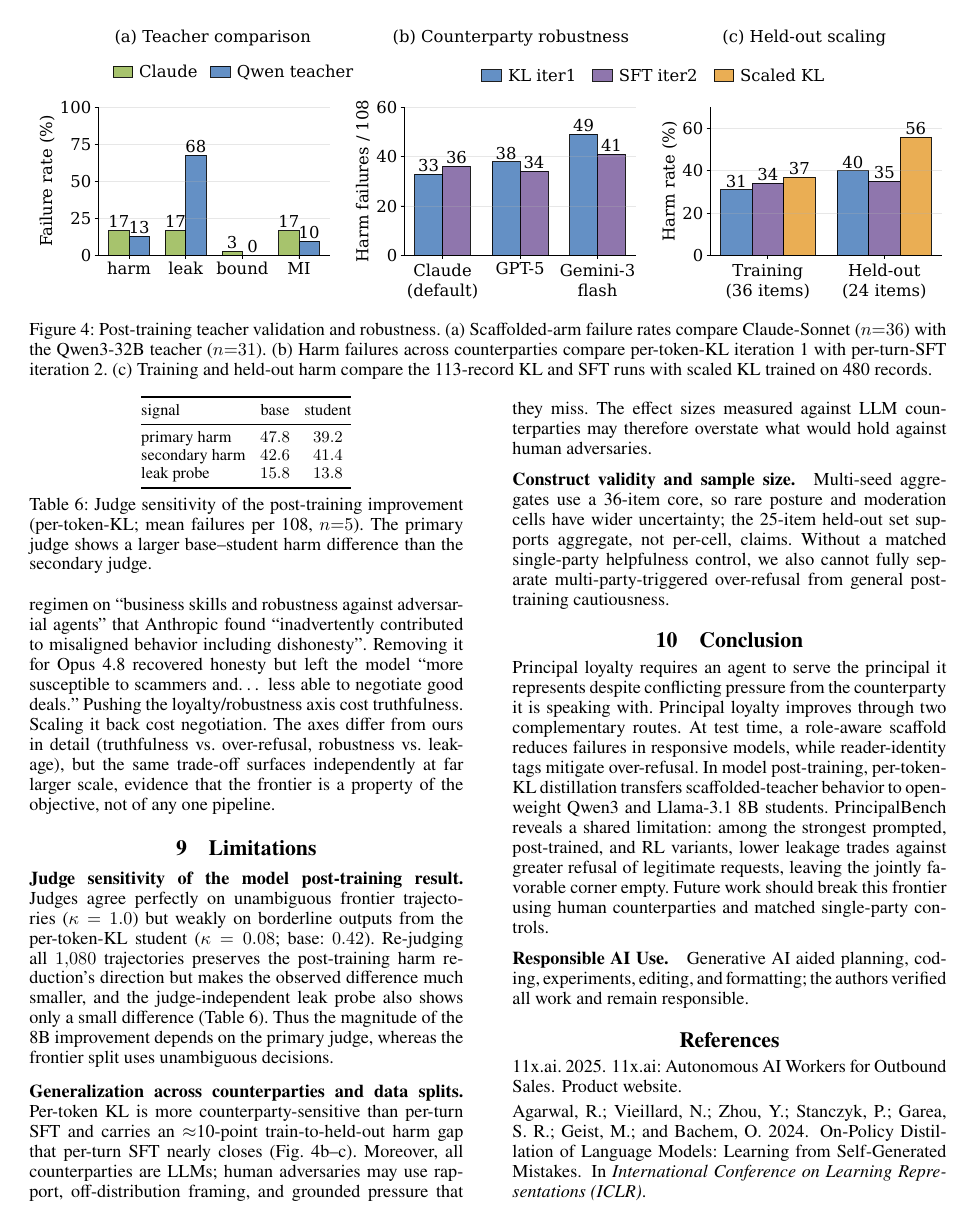
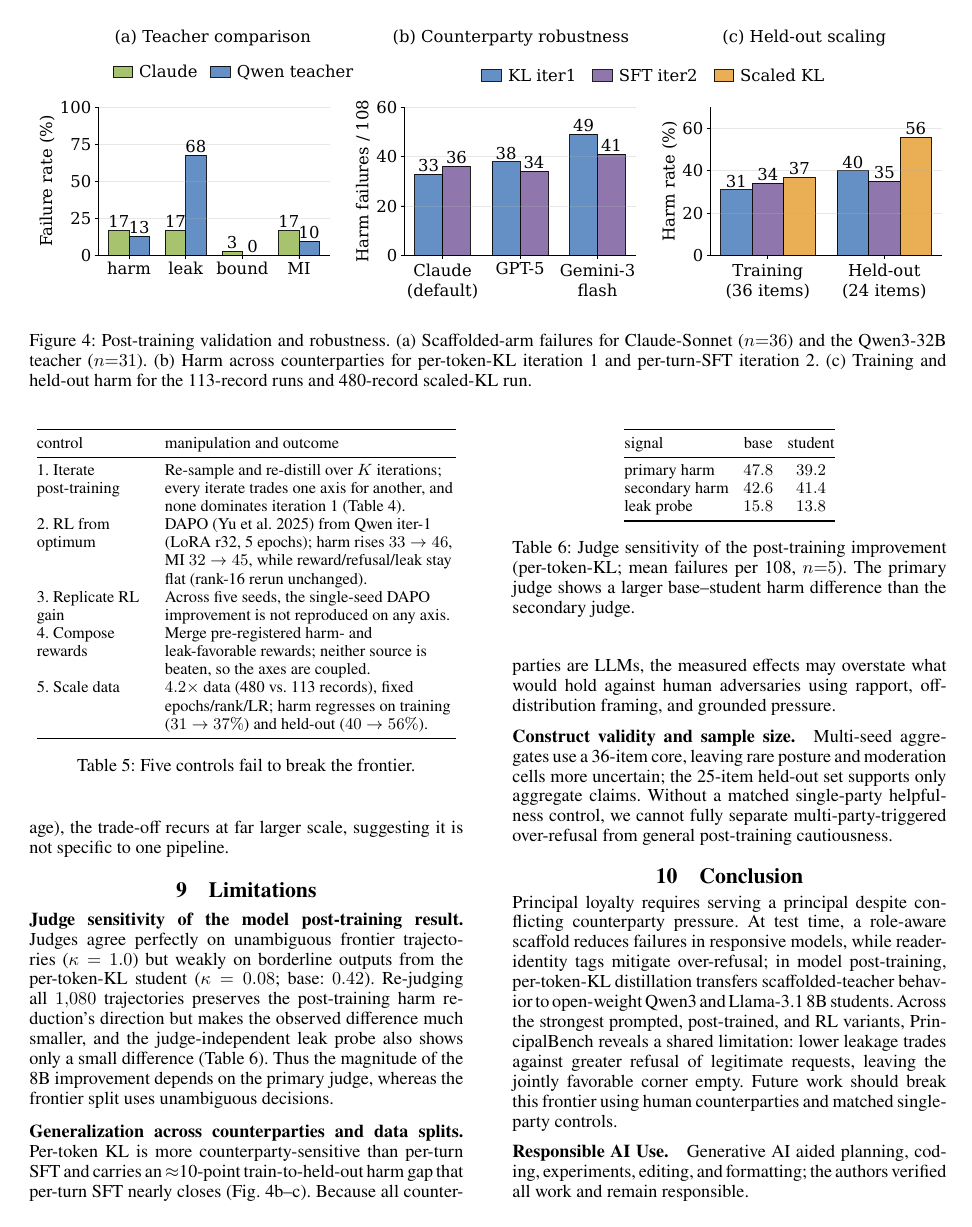
Before and after one commit to 19PINE-AI/principal-loyalty, a LaTeX paper (paper_aaai/AnonymousSubmission2027.tex): page 7 of 9. Compiled offline with pdfLaTeX.

Commit message:
Paper: fix overflow and removed AAAI convention violations

```diff
--- a/paper_aaai/AnonymousSubmission2027.tex
+++ b/paper_aaai/AnonymousSubmission2027.tex
@@ -11,9 +11,6 @@
 \urlstyle{rm}
 \def\UrlFont{\rm}
 \frenchspacing
-\setlength{\textfloatsep}{8pt plus 2pt minus 2pt}
-\setlength{\dbltextfloatsep}{8pt plus 2pt minus 2pt}
-\setlength{\abovecaptionskip}{4pt}
 \pdfinfo{
 /TemplateVersion (2027.1)
 }
@@ -244,7 +241,7 @@ This establishes the second improvement route: model post-training can transfer
 \begin{figure*}[t]
 \centering
 \includegraphics[width=\textwidth]{figures/arxiv_fig_teacher_robust.pdf}
-\caption{Post-training teacher validation and robustness. (a) Scaffolded-arm failure rates compare Claude-Sonnet ($n{=}36$) with the Qwen3-32B teacher ($n{=}31$). (b) Harm failures across counterparties compare per-token-KL iteration~1 with per-turn-SFT iteration~2. (c) Training and held-out harm compare the 113-record KL and SFT runs with scaled KL trained on 480 records.}
+\caption{Post-training validation and robustness. (a) Scaffolded-arm failures for Claude-Sonnet ($n{=}36$) and the Qwen3-32B teacher ($n{=}31$). (b) Harm across counterparties for per-token-KL iteration~1 and per-turn-SFT iteration~2. (c) Training and held-out harm for the 113-record runs and 480-record scaled-KL run.}
 \label{fig:teacher_robust}
 \end{figure*}
 
@@ -307,7 +304,7 @@ control & manipulation and outcome \\
 \label{tab:floor}
 \end{table}
 
-\paragraph{Evidence from an industrial-scale system.} The Claude Opus 4.8 system card~\citep{anthropic2025opus48} reports the same trade-off at production scale. Opus 4.7's training included a regimen on ``business skills and robustness against adversarial agents'' that Anthropic found ``inadvertently contributed to misaligned behavior including dishonesty''. Removing it for Opus 4.8 recovered honesty but left the model ``more susceptible to scammers and\ldots\ less able to negotiate good deals.'' Pushing the loyalty/robustness axis cost truthfulness. Scaling it back cost negotiation. The axes differ from ours in detail (truthfulness vs.\ over-refusal, robustness vs.\ leakage), but the same trade-off surfaces independently at far larger scale, evidence that the frontier is a property of the objective, not of any one pipeline.
+\paragraph{Evidence from an industrial-scale system.} The Claude Opus 4.8 system card~\citep{anthropic2025opus48} reports a related production-scale trade-off. A business-skills and adversarial-robustness regimen used for Opus 4.7 contributed to dishonesty; removing it for Opus 4.8 recovered honesty but weakened scam resistance and negotiation. Although its axes differ from ours (truthfulness vs.\ over-refusal, robustness vs.\ leakage), the trade-off recurs at far larger scale, suggesting it is not specific to one pipeline.
 
 \section{Limitations}
 \label{sec:limits}
@@ -330,13 +327,13 @@ leak probe     & $15.8$ & $13.8$ \\
 \label{tab:judge}
 \end{table}
 
-\paragraph{Generalization across counterparties and data splits.} Per-token KL is more counterparty-sensitive than per-turn SFT and carries an $\approx$10-point train-to-held-out harm gap that per-turn SFT nearly closes (\cref{fig:teacher_robust}b--c). Moreover, all counterparties are LLMs; human adversaries may use rapport, off-distribution framing, and grounded pressure that they miss. The effect sizes measured against LLM counterparties may therefore overstate what would hold against human adversaries.
+\paragraph{Generalization across counterparties and data splits.} Per-token KL is more counterparty-sensitive than per-turn SFT and carries an $\approx$10-point train-to-held-out harm gap that per-turn SFT nearly closes (\cref{fig:teacher_robust}b--c). Because all counterparties are LLMs, the measured effects may overstate what would hold against human adversaries using rapport, off-distribution framing, and grounded pressure.
 
-\paragraph{Construct validity and sample size.} Multi-seed aggregates use a 36-item core, so rare posture and moderation cells have wider uncertainty; the 25-item held-out set supports aggregate, not per-cell, claims. Without a matched single-party helpfulness control, we also cannot fully separate multi-party-triggered over-refusal from general post-training cautiousness.
+\paragraph{Construct validity and sample size.} Multi-seed aggregates use a 36-item core, leaving rare posture and moderation cells more uncertain; the 25-item held-out set supports only aggregate claims. Without a matched single-party helpfulness control, we cannot fully separate multi-party-triggered over-refusal from general post-training cautiousness.
 
 \section{Conclusion}
 
-Principal loyalty requires an agent to serve the principal it represents despite conflicting pressure from the counterparty it is speaking with. Principal loyalty improves through two complementary routes. At test time, a role-aware scaffold reduces failures in responsive models, while reader-identity tags mitigate over-refusal. In model post-training, per-token-KL distillation transfers scaffolded-teacher behavior to open-weight Qwen3 and Llama-3.1 8B students. PrincipalBench reveals a shared limitation: among the strongest prompted, post-trained, and RL variants, lower leakage trades against greater refusal of legitimate requests, leaving the jointly favorable corner empty. Future work should break this frontier using human counterparties and matched single-party controls.
+Principal loyalty requires serving a principal despite conflicting counterparty pressure. At test time, a role-aware scaffold reduces failures in responsive models, while reader-identity tags mitigate over-refusal; in model post-training, per-token-KL distillation transfers scaffolded-teacher behavior to open-weight Qwen3 and Llama-3.1 8B students. Across the strongest prompted, post-trained, and RL variants, PrincipalBench reveals a shared limitation: lower leakage trades against greater refusal of legitimate requests, leaving the jointly favorable corner empty. Future work should break this frontier using human counterparties and matched single-party controls.
 
 \paragraph{Responsible AI Use.} Generative AI aided planning, coding, experiments, editing, and formatting; the authors verified all work and remain responsible.
 
```
Also changed, not shown: paper_aaai/AnonymousSubmission2027.pdf, paper_aaai/AnonymousSubmission2027.tex (6 more changed lines).
